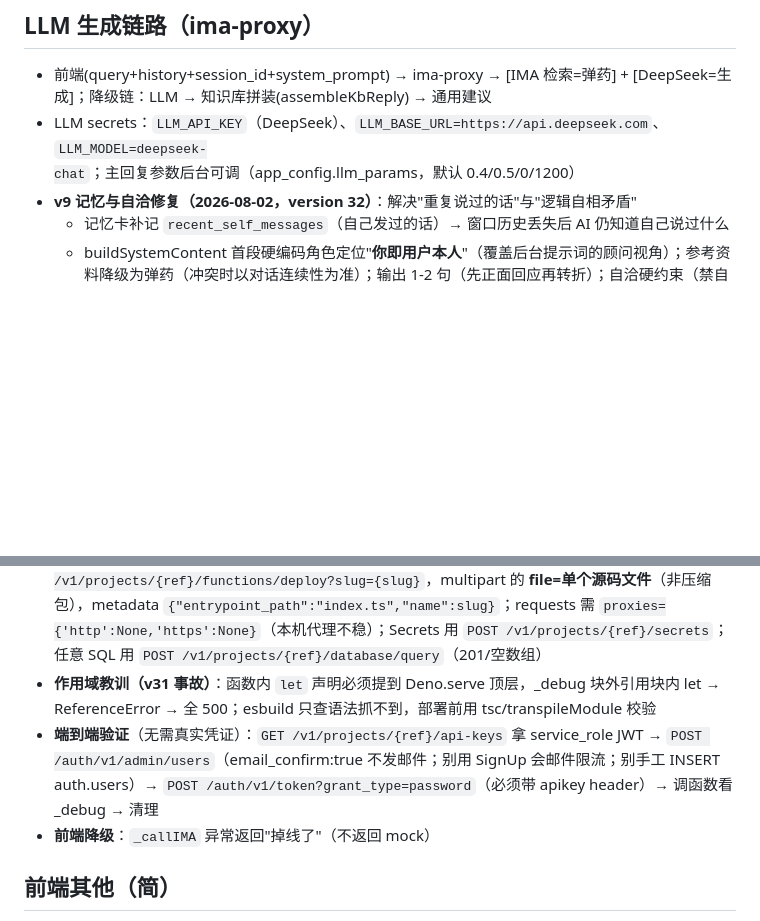
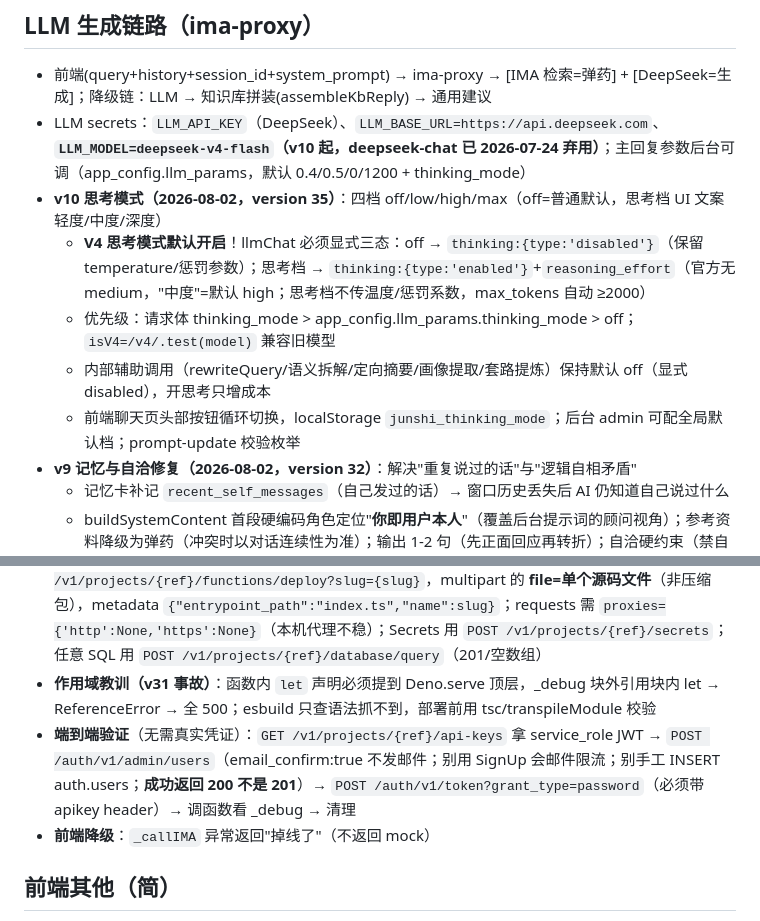
Before and after one commit to laojihuas/junshi, a Markdown page: .workbuddy/memory/MEMORY.md, 2 parts joined by grey strips. GitHub-like rendering; blank space fills up the shorter version.

```diff
--- a/.workbuddy/memory/MEMORY.md
+++ b/.workbuddy/memory/MEMORY.md
@@ -25,7 +25,12 @@
 ## LLM 生成链路（ima-proxy）
 
 - 前端(query+history+session_id+system_prompt) → ima-proxy → [IMA 检索=弹药] + [DeepSeek=生成]；降级链：LLM → 知识库拼装(assembleKbReply) → 通用建议
-- LLM secrets：`LLM_API_KEY`（DeepSeek）、`LLM_BASE_URL=https://api.deepseek.com`、`LLM_MODEL=deepseek-chat`；主回复参数后台可调（app_config.llm_params，默认 0.4/0.5/0/1200）
+- LLM secrets：`LLM_API_KEY`（DeepSeek）、`LLM_BASE_URL=https://api.deepseek.com`、**`LLM_MODEL=deepseek-v4-flash`（v10 起，deepseek-chat 已 2026-07-24 弃用）**；主回复参数后台可调（app_config.llm_params，默认 0.4/0.5/0/1200 + thinking_mode）
+- **v10 思考模式（2026-08-02，version 35）**：四档 off/low/high/max（off=普通默认，思考档 UI 文案 轻度/中度/深度）
+  - **V4 思考模式默认开启**！llmChat 必须显式三态：off → `thinking:{type:'disabled'}`（保留 temperature/惩罚参数）；思考档 → `thinking:{type:'enabled'}`+`reasoning_effort`（官方无 medium，"中度"=默认 high；思考档不传温度/惩罚系数，max_tokens 自动 ≥2000）
+  - 优先级：请求体 thinking_mode > app_config.llm_params.thinking_mode > off；`isV4=/v4/.test(model)` 兼容旧模型
+  - 内部辅助调用（rewriteQuery/语义拆解/定向摘要/画像提取/套路提炼）保持默认 off（显式 disabled），开思考只增成本
+  - 前端聊天页头部按钮循环切换，localStorage `junshi_thinking_mode`；后台 admin 可配全局默认档；prompt-update 校验枚举
 - **v9 记忆与自洽修复（2026-08-02，version 32）**：解决"重复说过的话"与"逻辑自相矛盾"
   - 记忆卡补记 `recent_self_messages`（自己发过的话）→ 窗口历史丢失后 AI 仍知道自己说过什么
   - buildSystemContent 首段硬编码角色定位"**你即用户本人**"（覆盖后台提示词的顾问视角）；参考资料降级为弹药（冲突时以对话连续性为准）；输出 1-2 句（先正面回应再转折）；自洽硬约束（禁自相矛盾/推翻自己/答非所问/重复）
@@ -40,7 +45,7 @@
 - **IMA API**：search_knowledge 只认短关键词（bigram 命中率最高），长词/整句返回空；get_knowledge_list limit ≤50；文件夹字段是 title/media_id；新版 `sb_publishable_*` key 非 JWT，REST 需 apikey+Bearer 双传（Edge Functions gateway 可过）
 - **无 CLI 部署 Edge Function**（本机 CLI Bun 编译 CPU 不支持）：`POST /v1/projects/{ref}/functions/deploy?slug={slug}`，multipart 的 **file=单个源码文件**（非压缩包），metadata `{"entrypoint_path":"index.ts","name":slug}`；requests 需 `proxies={'http':None,'https':None}`（本机代理不稳）；Secrets 用 `POST /v1/projects/{ref}/secrets`；任意 SQL 用 `POST /v1/projects/{ref}/database/query`（201/空数组）
 - **作用域教训（v31 事故）**：函数内 `let` 声明必须提到 Deno.serve 顶层，_debug 块外引用块内 let → ReferenceError → 全 500；esbuild 只查语法抓不到，部署前用 tsc/transpileModule 校验
-- **端到端验证**（无需真实凭证）：`GET /v1/projects/{ref}/api-keys` 拿 service_role JWT → `POST /auth/v1/admin/users`（email_confirm:true 不发邮件；别用 SignUp 会邮件限流；别手工 INSERT auth.users）→ `POST /auth/v1/token?grant_type=password`（必须带 apikey header）→ 调函数看 _debug → 清理
+- **端到端验证**（无需真实凭证）：`GET /v1/projects/{ref}/api-keys` 拿 service_role JWT → `POST /auth/v1/admin/users`（email_confirm:true 不发邮件；别用 SignUp 会邮件限流；别手工 INSERT auth.users；**成功返回 200 不是 201**）→ `POST /auth/v1/token?grant_type=password`（必须带 apikey header）→ 调函数看 _debug → 清理
 - **前端降级**：`_callIMA` 异常返回"掉线了"（不返回 mock）
 
 ## 前端其他（简）
```
Also changed, not shown: .workbuddy/memory/2026-08-02.md (+21 -0 lines).
